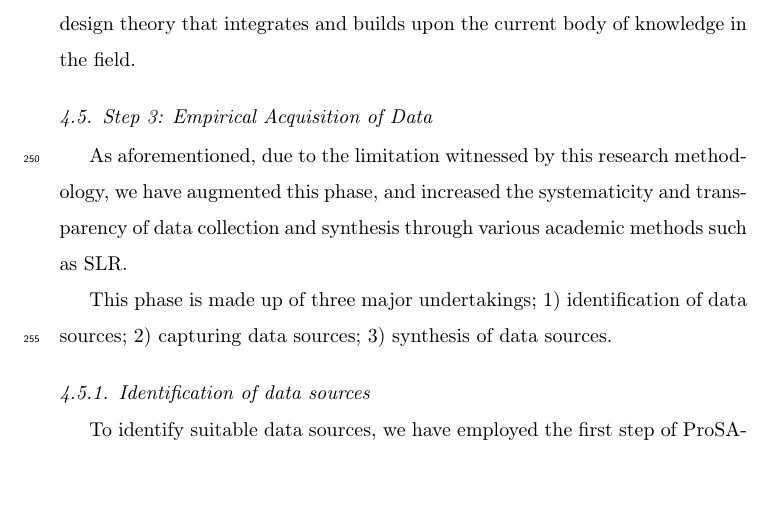
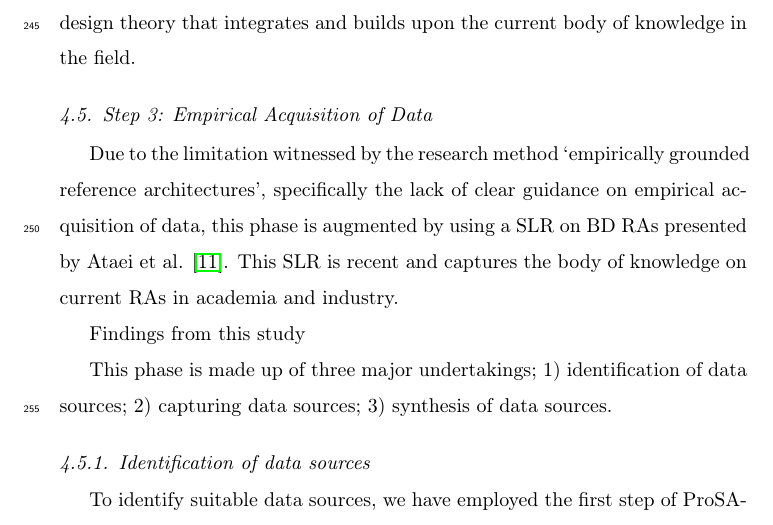
Before and after one commit to Polyhistor/Cybermycelium-big-data-research, a LaTeX paper (Cybermycelium-Big-Data-Research.tex): part of page 10 of 78, cut so that both start at the same text, the shorter picture padded with empty space. Compiled offline with pdfLaTeX.

Commit message:
working on the empirical acquisition of data section

```diff
--- a/Cybermycelium-Big-Data-Research.tex
+++ b/Cybermycelium-Big-Data-Research.tex
@@ -208,7 +208,12 @@ Considering these perspectives, this study opts for a research-driven approach.
 
 \subsection{Step 3: Empirical Acquisition of Data } \label{theSLR}
 
-As aforementioned, due to the limitation witnessed by this research methodology, we have augmented this phase, and increased the systematicity and transparency of data collection and synthesis through various academic methods such as SLR.
+ Due to the limitation witnessed by the research method
+`empirically grounded reference architectures', specifically the lack of clear guidance on empirical acquisition of data, this phase is augmented by using a SLR on BD RAs presented by Ataei et al. \cite{ataei2022state}. This SLR is recent and captures the body of knowledge on current RAs in academia and industry.
+
+Findings from this study
+
+
 
 This phase is made up of three major undertakings; 1) identification of data sources; 2) capturing data sources; 3) synthesis of data sources.
 
```
Also changed, not shown: Cybermycelium-Big-Data-Research.pdf, Cybermycelium-Big-Data-Research.tex (2 more changed lines), 4 other files.
